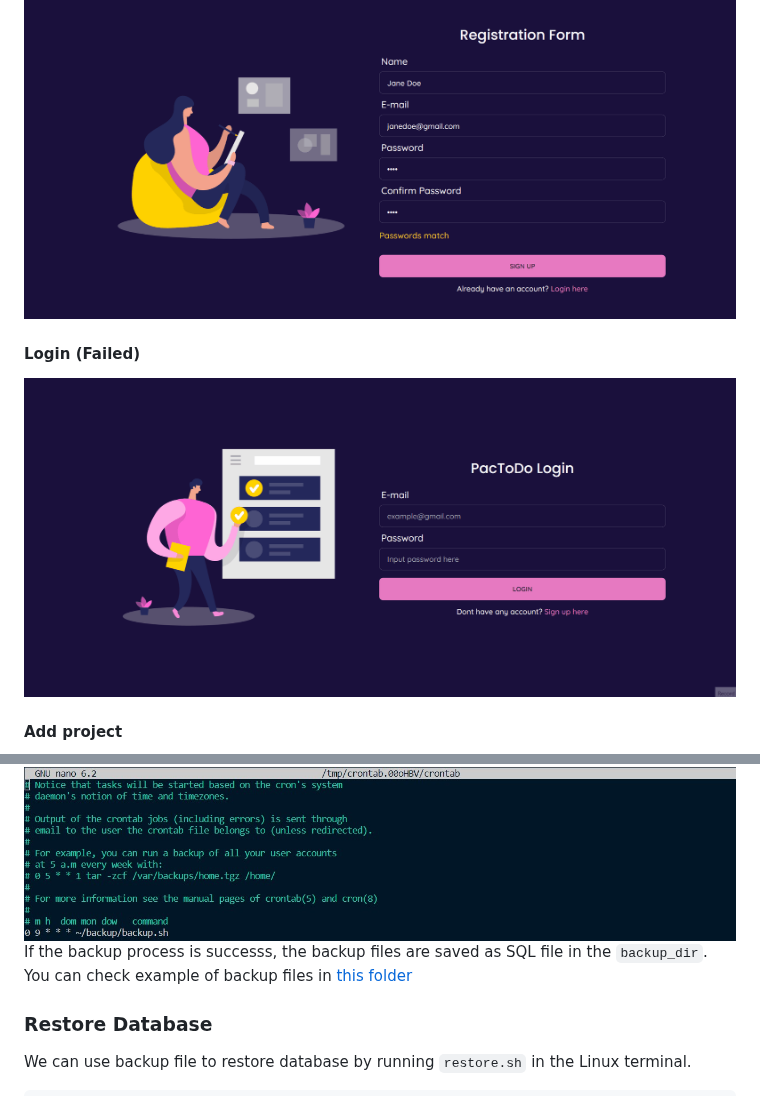
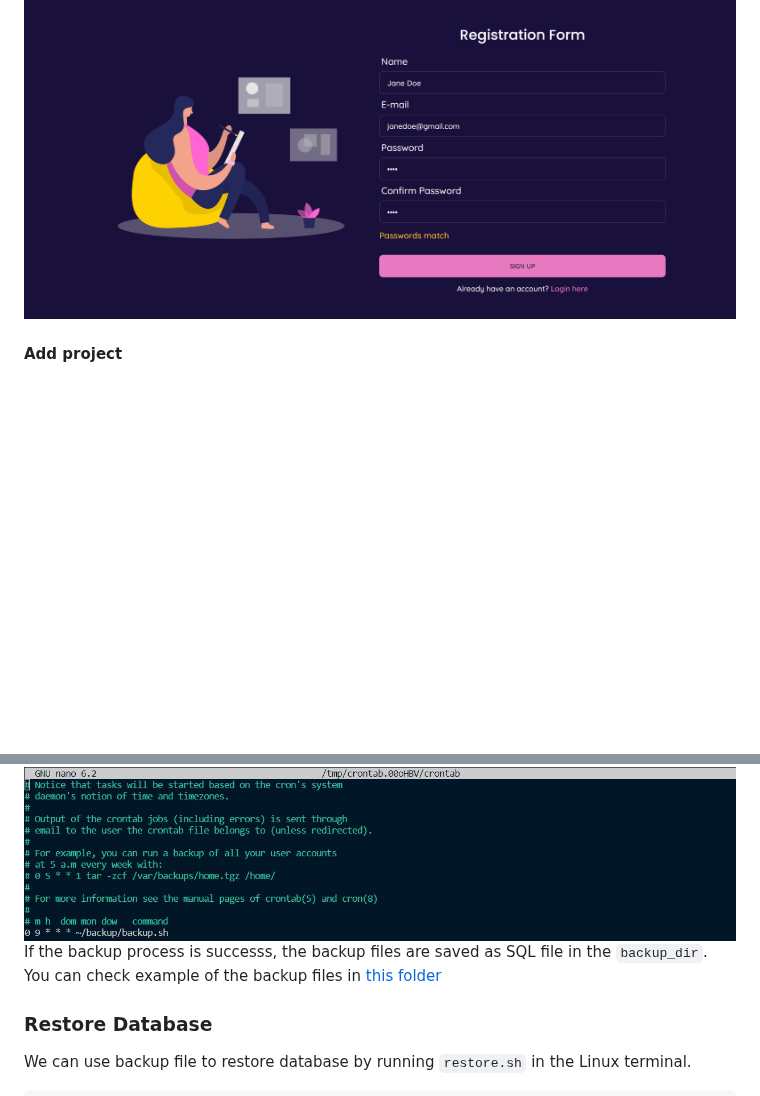
Before and after one commit to naputami/Fullstack-TodoApp, a Markdown page: README.md, 2 parts joined by grey strips. Rendered like a GitHub page; blank space fills up the shorter version.

````diff
--- a/README.md
+++ b/README.md
@@ -59,6 +59,4 @@ The following are functions for the main features.
 ![Test case login successful](./readmeimg/testcase_login_success.gif "Test case login successful")
-#### Login (Failed)
-![Test case login failed](./readmeimg/testcase_login_fail.gif "Test case login failed")
 #### Add project
 ![Test case add project](./readmeimg/testcase_add_project.gif "Test case add project")
 #### Edit Project
@@ -160,7 +158,7 @@ fi
 The `config.txt` file contains the values of the `POSTGRES_USER` variable. I sourced it into the script so that the variables are only available while the script is running.
 To enable automatic backups, I have configured a cron service schedule to back up the database daily at 9 AM.
 ![Cron scheduling](./readmeimg/crontab.jpg "Cron scheduling")
-If the backup process is successs, the backup files are saved as SQL file in the `backup_dir`. You can check example of backup files in [this folder](/backup-database)
+If the backup process is successs, the backup files are saved as SQL file in the `backup_dir`. You can check example of the backup files in [this folder](/backup-database)
 ### Restore Database
 We can use backup file to restore database by running `restore.sh` in the Linux terminal.
 ```
````
Also changed, not shown: other parts of README.md (+4 -4 lines).
